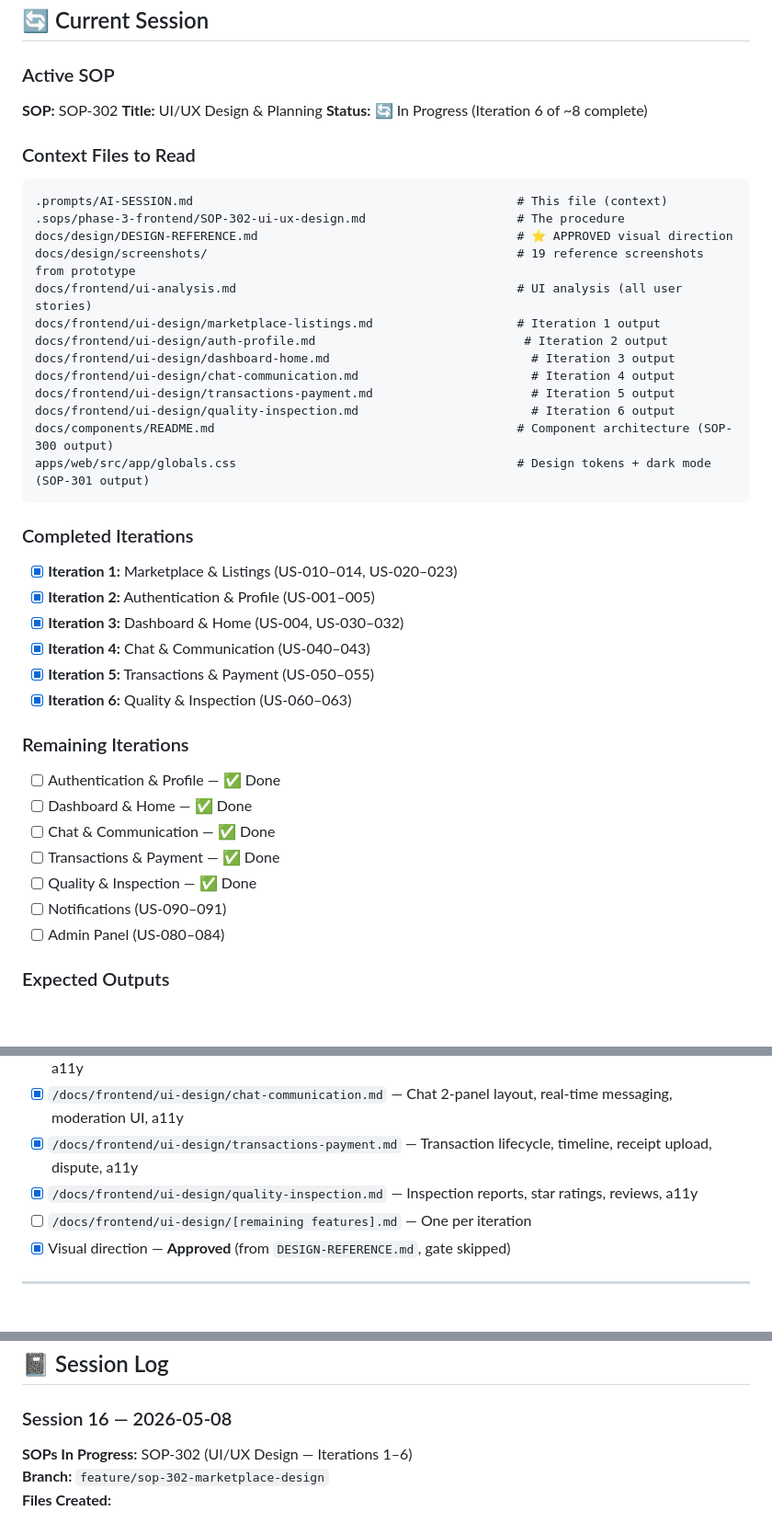
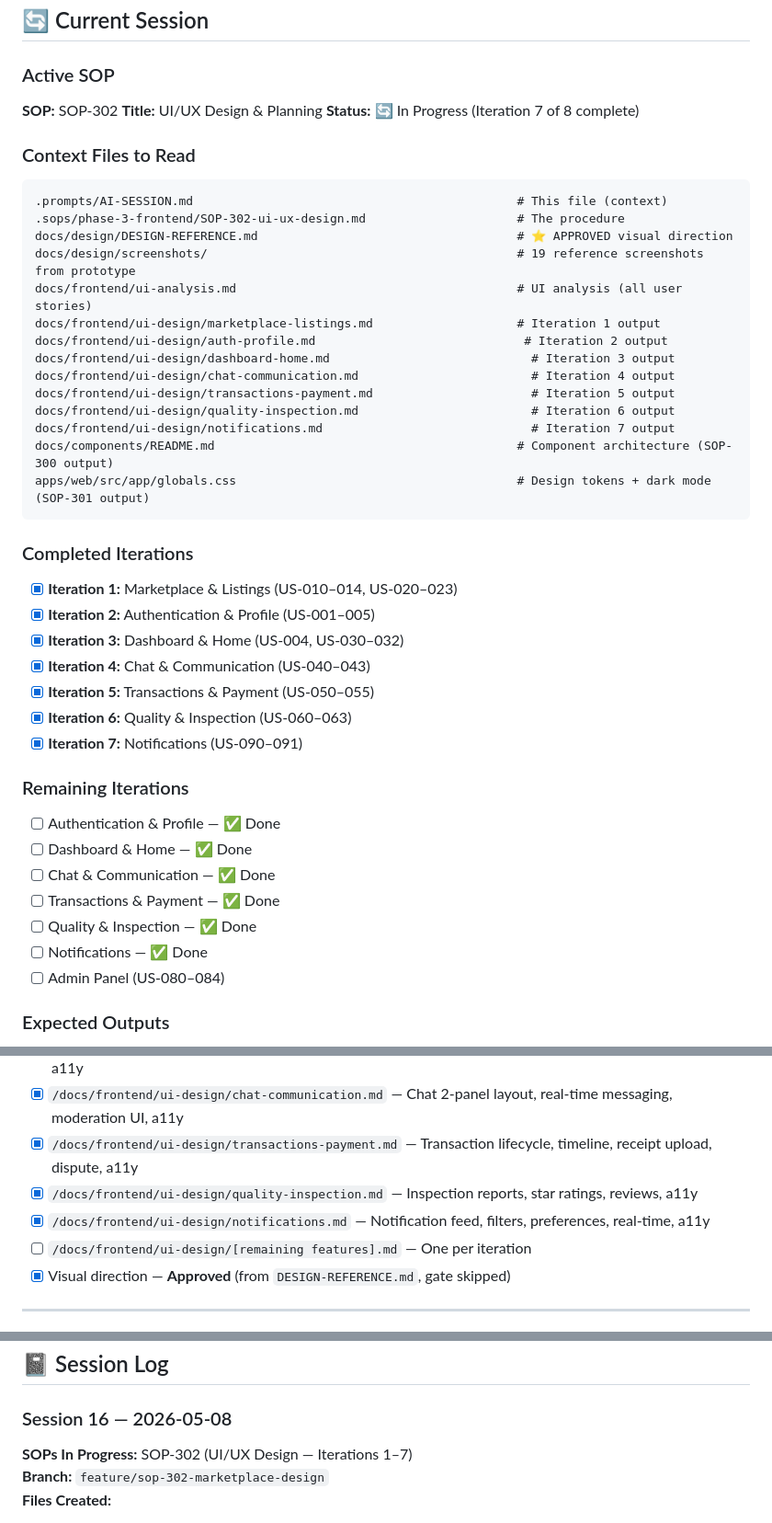
Before and after one commit to enactus-portsaid/tabadul, a Markdown page: .prompts/AI-SESSION.md, 3 parts joined by grey strips. Shown at 92% size. Rendered like a GitHub page; blank space fills up the shorter version.

Commit message:
feat(sop-302): Notifications design (iteration 7)
- Create /docs/frontend/ui-design/notifications.md with:
  - 5 user flows (view, filter, preferences, real-time arrival, empty/caught-up)
  - 4 wireframes (notification feed desktop+mobile, filtered view, preferences, empty state)
  - Component hierarchies for NotificationsPage, PreferencesPage, NotificationItem, FilterChip
  - 11 micro-interaction specs (real-time arrival, mark-read, filter switch, toggle spring, badge bounce)
  - Responsive breakpoints (swipe-to-dismiss mobile, hover-dismiss desktop, toggle layout)
  - WCAG 2.1 AA: role=feed for list, aria-live for real-time, role=switch for toggles, RTL
- Update ui-analysis.md and AI-SESSION.md: iteration 7 tracking

````diff
--- a/.prompts/AI-SESSION.md
+++ b/.prompts/AI-SESSION.md
@@ -378,7 +378,7 @@ These are human-approved and must never be contradicted:
 
 **SOP:** SOP-302
 **Title:** UI/UX Design & Planning
-**Status:** 🔄 In Progress (Iteration 6 of ~8 complete)
+**Status:** 🔄 In Progress (Iteration 7 of 8 complete)
 
 ### Context Files to Read
 
@@ -394,6 +394,7 @@ docs/frontend/ui-design/dashboard-home.md                            # Iteration
 docs/frontend/ui-design/chat-communication.md                        # Iteration 4 output
 docs/frontend/ui-design/transactions-payment.md                      # Iteration 5 output
 docs/frontend/ui-design/quality-inspection.md                        # Iteration 6 output
+docs/frontend/ui-design/notifications.md                             # Iteration 7 output
 docs/components/README.md                                          # Component architecture (SOP-300 output)
 apps/web/src/app/globals.css                                       # Design tokens + dark mode (SOP-301 output)
 ```
@@ -406,6 +407,7 @@ apps/web/src/app/globals.css                                       # Design toke
 - [x] **Iteration 4:** Chat & Communication (US-040–043)
 - [x] **Iteration 5:** Transactions & Payment (US-050–055)
 - [x] **Iteration 6:** Quality & Inspection (US-060–063)
+- [x] **Iteration 7:** Notifications (US-090–091)
 
 ### Remaining Iterations
 
@@ -414,7 +416,7 @@ apps/web/src/app/globals.css                                       # Design toke
 - [ ] Chat & Communication — ✅ Done
 - [ ] Transactions & Payment — ✅ Done
 - [ ] Quality & Inspection — ✅ Done
-- [ ] Notifications (US-090–091)
+- [ ] Notifications — ✅ Done
 - [ ] Admin Panel (US-080–084)
 
 ### Expected Outputs
@@ -426,6 +428,7 @@ apps/web/src/app/globals.css                                       # Design toke
 - [x] `/docs/frontend/ui-design/chat-communication.md` — Chat 2-panel layout, real-time messaging, moderation UI, a11y
 - [x] `/docs/frontend/ui-design/transactions-payment.md` — Transaction lifecycle, timeline, receipt upload, dispute, a11y
 - [x] `/docs/frontend/ui-design/quality-inspection.md` — Inspection reports, star ratings, reviews, a11y
+- [x] `/docs/frontend/ui-design/notifications.md` — Notification feed, filters, preferences, real-time, a11y
 - [ ] `/docs/frontend/ui-design/[remaining features].md` — One per iteration
 - [x] Visual direction — **Approved** (from `DESIGN-REFERENCE.md`, gate skipped)
 
@@ -475,7 +478,7 @@ Document wireframes and page layouts for responsive web.
 
 ### Session 16 — 2026-05-08
 
-**SOPs In Progress:** SOP-302 (UI/UX Design — Iterations 1–6)
+**SOPs In Progress:** SOP-302 (UI/UX Design — Iterations 1–7)
 **Branch:** `feature/sop-302-marketplace-design`
 **Files Created:**
 
````
Also changed, not shown: other parts of .prompts/AI-SESSION.md (+1 -0 lines), docs/frontend/ui-analysis.md (+1 -1 lines), 1 other file.
